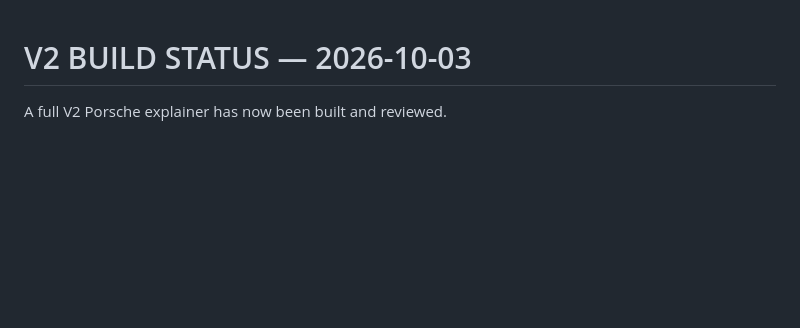
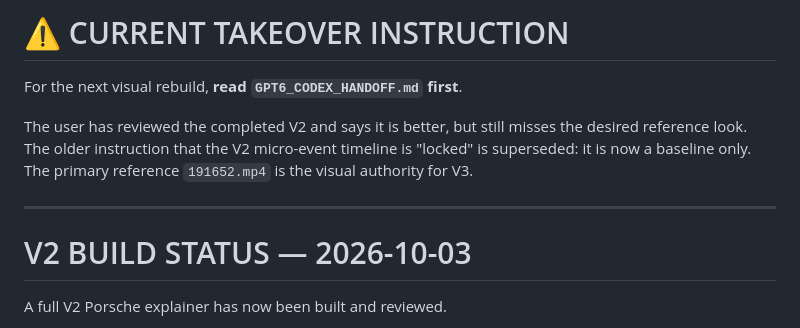
Before and after one commit to YunRah2103/yunus-video-lab, a Markdown page: projects/vehicle-explainers/NEXT_AGENT_PROMPT.md, the part around the change. GitHub-like rendering; blank space fills up the shorter version.

Commit message:
Supersede V2 lock with Codex V3 reference-first instruction

```diff
--- a/projects/vehicle-explainers/NEXT_AGENT_PROMPT.md
+++ b/projects/vehicle-explainers/NEXT_AGENT_PROMPT.md
@@ -1,3 +1,11 @@
+# ⚠️ CURRENT TAKEOVER INSTRUCTION
+
+For the next visual rebuild, **read `GPT6_CODEX_HANDOFF.md` first**.
+
+The user has reviewed the completed V2 and says it is better, but still misses the desired reference look. The older instruction that the V2 micro-event timeline is "locked" is superseded: it is now a baseline only. The primary reference `191652.mp4` is the visual authority for V3.
+
+---
+
 # V2 BUILD STATUS — 2026-10-03
 
 A full V2 Porsche explainer has now been built and reviewed.
```
